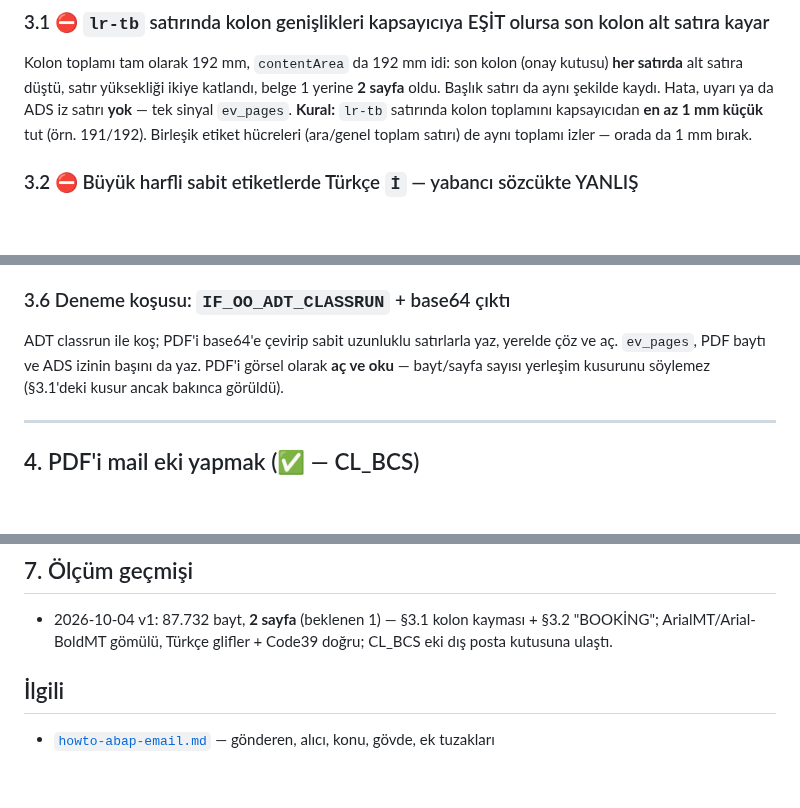
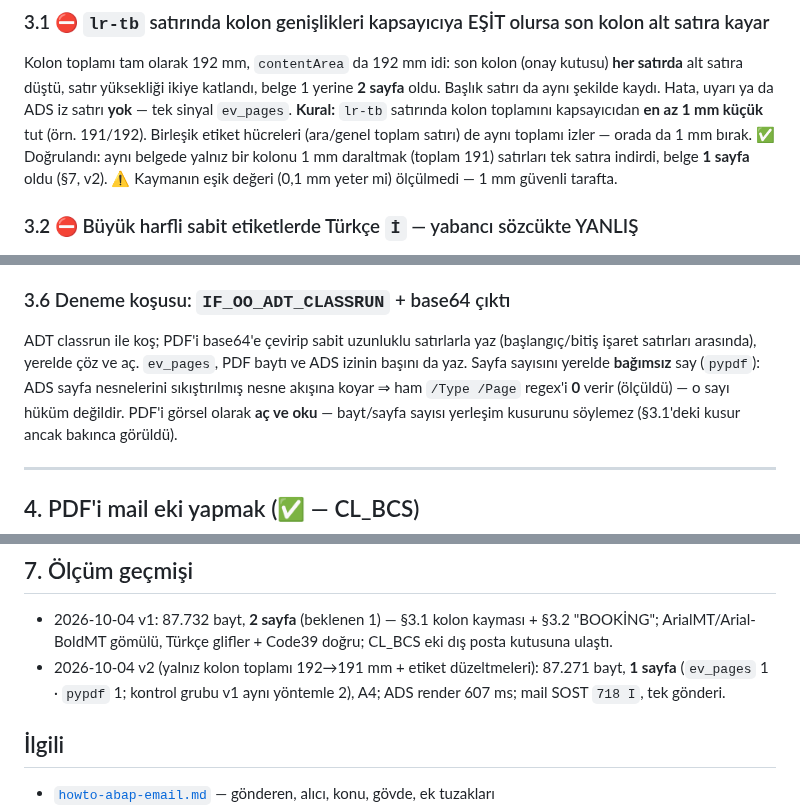
Before and after one commit to ix-works/DEV_CORE, a Markdown page: playbook/howto-pdf-ads-xdp.md, 3 parts joined by grey strips. Drawn GitHub-style; blank space fills up the shorter version.

Commit message:
docs(playbook): howto-pdf-ads-xdp — v2 ölçümü (kolon toplamı 191 mm → 1 sayfa doğrulandı), pypdf sayım notu
Co-Authored-By: Claude Opus 5.5 (1M context) <noreply@anthropic.com>
Claude-Session: https://claude.ai/code/session_01JNvt9vX7KoPPFEWDgixKb6

```diff
--- a/playbook/howto-pdf-ads-xdp.md
+++ b/playbook/howto-pdf-ads-xdp.md
@@ -131,7 +131,8 @@ satıra düştü, satır yüksekliği ikiye katlandı, belge 1 yerine **2 sayfa*
 şekilde kaydı. Hata, uyarı ya da ADS iz satırı **yok** — tek sinyal `ev_pages`.
 **Kural:** `lr-tb` satırında kolon toplamını kapsayıcıdan **en az 1 mm küçük** tut (örn. 191/192). Birleşik
 etiket hücreleri (ara/genel toplam satırı) de aynı toplamı izler — orada da 1 mm bırak.
-<!-- v2 doğrulaması: aşağıdaki §7 "Ölçüm geçmişi"ne bakın -->
+✅ Doğrulandı: aynı belgede yalnız bir kolonu 1 mm daraltmak (toplam 191) satırları tek satıra indirdi, belge
+**1 sayfa** oldu (§7, v2). ⚠ Kaymanın eşik değeri (0,1 mm yeter mi) ölçülmedi — 1 mm güvenli tarafta.
 
 ### 3.2 ⛔ Büyük harfli sabit etiketlerde Türkçe `İ` — yabancı sözcükte YANLIŞ
 Etiketler büyük harfle yazılırken "Booking" → **"BOOKİNG"** oldu (Türkçe büyük harf dönüşümü). Türkçe
@@ -158,8 +159,10 @@ küçük bir script onu ABAP metoduna (`rv_xml = rv_xml && \`…\` && nl.` satı
 (⚠ yalnız "sınıf metodu" ölçüldü).
 
 ### 3.6 Deneme koşusu: `IF_OO_ADT_CLASSRUN` + base64 çıktı
-ADT classrun ile koş; PDF'i base64'e çevirip sabit uzunluklu satırlarla yaz, yerelde çöz ve aç.
-`ev_pages`, PDF baytı ve ADS izinin başını da yaz. PDF'i görsel olarak **aç ve oku** — bayt/sayfa sayısı
+ADT classrun ile koş; PDF'i base64'e çevirip sabit uzunluklu satırlarla yaz (başlangıç/bitiş işaret satırları
+arasında), yerelde çöz ve aç. `ev_pages`, PDF baytı ve ADS izinin başını da yaz. Sayfa sayısını yerelde
+**bağımsız** say (`pypdf`): ADS sayfa nesnelerini sıkıştırılmış nesne akışına koyar ⇒ ham `/Type /Page`
+regex'i **0** verir (ölçüldü) — o sayı hüküm değildir. PDF'i görsel olarak **aç ve oku** — bayt/sayfa sayısı
 yerleşim kusurunu söylemez (§3.1'deki kusur ancak bakınca görüldü).
 
 ---
@@ -220,6 +223,8 @@ zaman aşımı olursa **tekrarlama**, önce SOST/SOOD'a bak.
 ## 7. Ölçüm geçmişi
 - 2026-10-04 v1: 87.732 bayt, **2 sayfa** (beklenen 1) — §3.1 kolon kayması + §3.2 "BOOKİNG"; ArialMT/Arial-BoldMT gömülü,
   Türkçe glifler + Code39 doğru; CL_BCS eki dış posta kutusuna ulaştı.
+- 2026-10-04 v2 (yalnız kolon toplamı 192→191 mm + etiket düzeltmeleri): 87.271 bayt, **1 sayfa** (`ev_pages` 1 ·
+  `pypdf` 1; kontrol grubu v1 aynı yöntemle 2), A4; ADS render 607 ms; mail SOST `718 I`, tek gönderi.
 
 ## İlgili
 - [`howto-abap-email.md`](howto-abap-email.md) — gönderen, alıcı, konu, gövde, ek tuzakları
```
